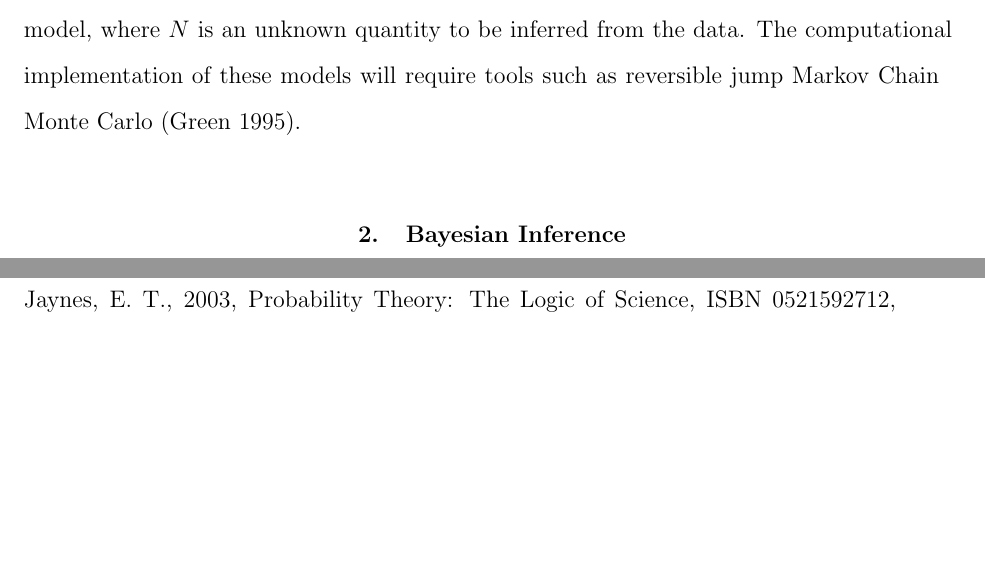
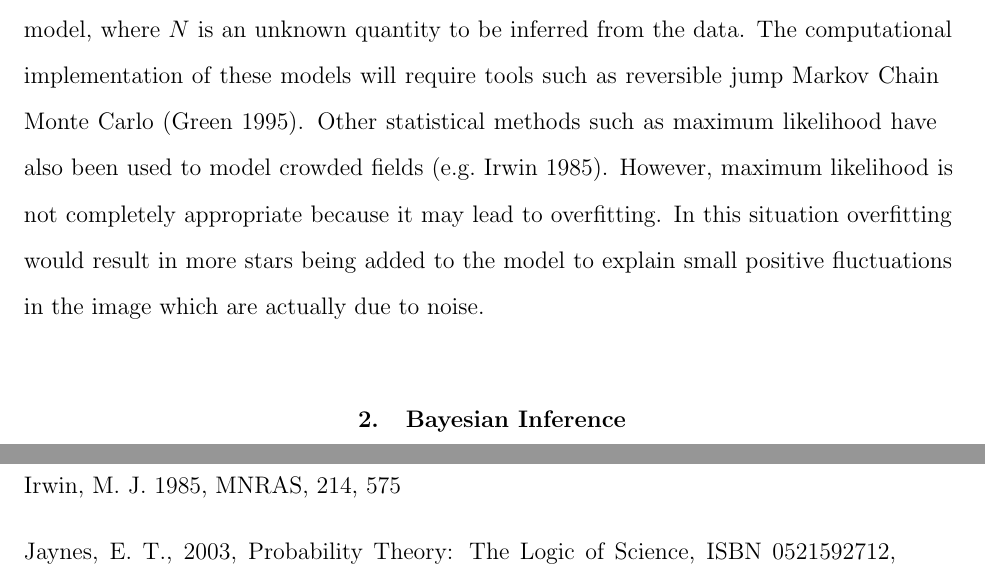
Before and after one commit to dfm/Star-Field, a LaTeX paper (paper/ms.tex): two parts of pages 4 and 20 of 20, joined at a grey line, cut so that both start at the same text, the shorter picture padded with empty space. Compiled offline with pdfLaTeX.

Commit message:
Irwin ref

```diff
--- a/paper/ms.tex
+++ b/paper/ms.tex
@@ -88,7 +89,12 @@ this will not work well in situations where there is significant confusion
 (i.e. two or more sources overlap). What is really required is a variable
 dimension model, where $N$ is an unknown quantity to be inferred from the data.
 The computational implementation of these models will require tools such as
-reversible jump Markov Chain Monte Carlo \citep{rjmcmc}.
+reversible jump Markov Chain Monte Carlo \citep{rjmcmc}. Other statistical
+methods such as maximum likelihood have also been used to model crowded fields
+\citep[e.g.][]{irwin}. However, maximum likelihood is not completely appropriate
+because it may lead to overfitting. In this situation overfitting would result
+in more stars being added to the model to explain small positive fluctuations
+in the image which are actually due to noise.
 
 \section{Bayesian Inference}
 To quantitatively model uncertainties and transform noise in observed data
@@ -598,6 +604,9 @@ arXiv:1205.4446.
 2011.\ Telescopes don't make catalogues!.\ EAS Publications Series 45,
 351-358.
 
+\bibitem[Irwin(1985)]{irwin} Irwin, M.~J.\ 1985, \mnras, 214,
+575
+
 \bibitem[Jaynes(2003)]{jaynes} Jaynes, E.~T., 2003, Probability Theory: The
 Logic of Science, ISBN 0521592712, Cambridge University Press, June 2003.
 
```
Also changed, not shown: paper/ms.tex (3 more changed lines).
